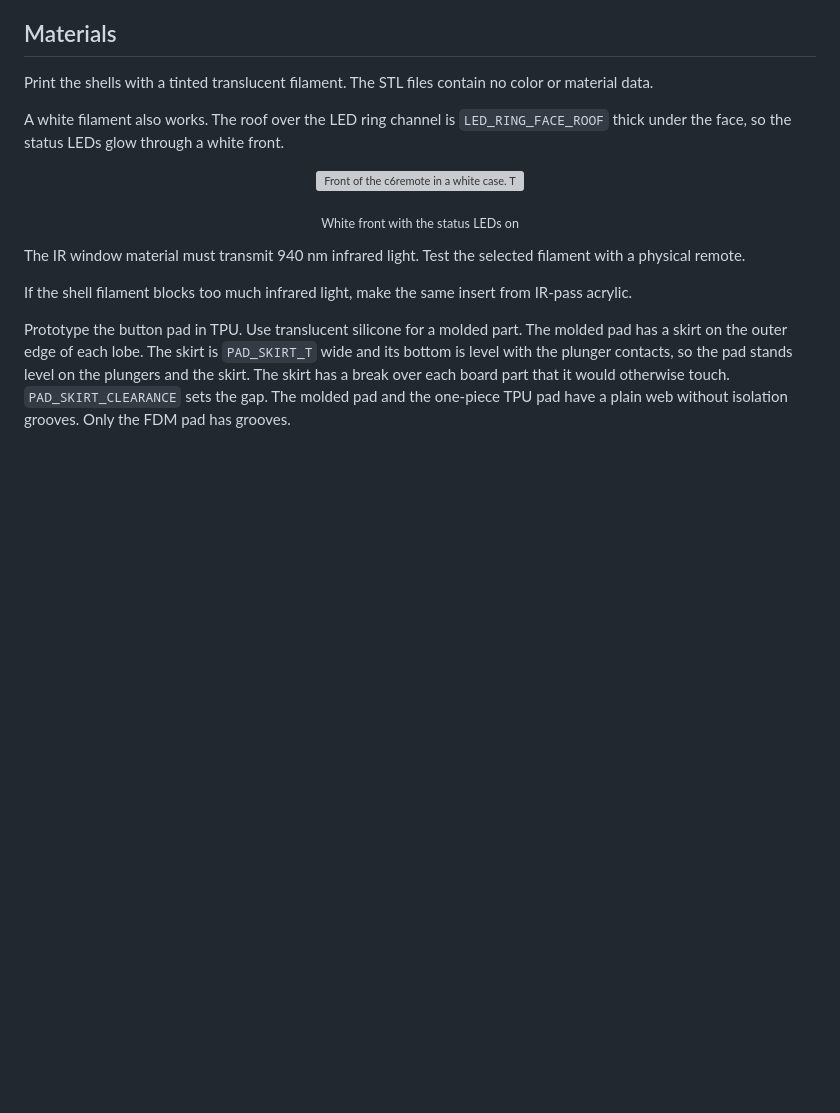
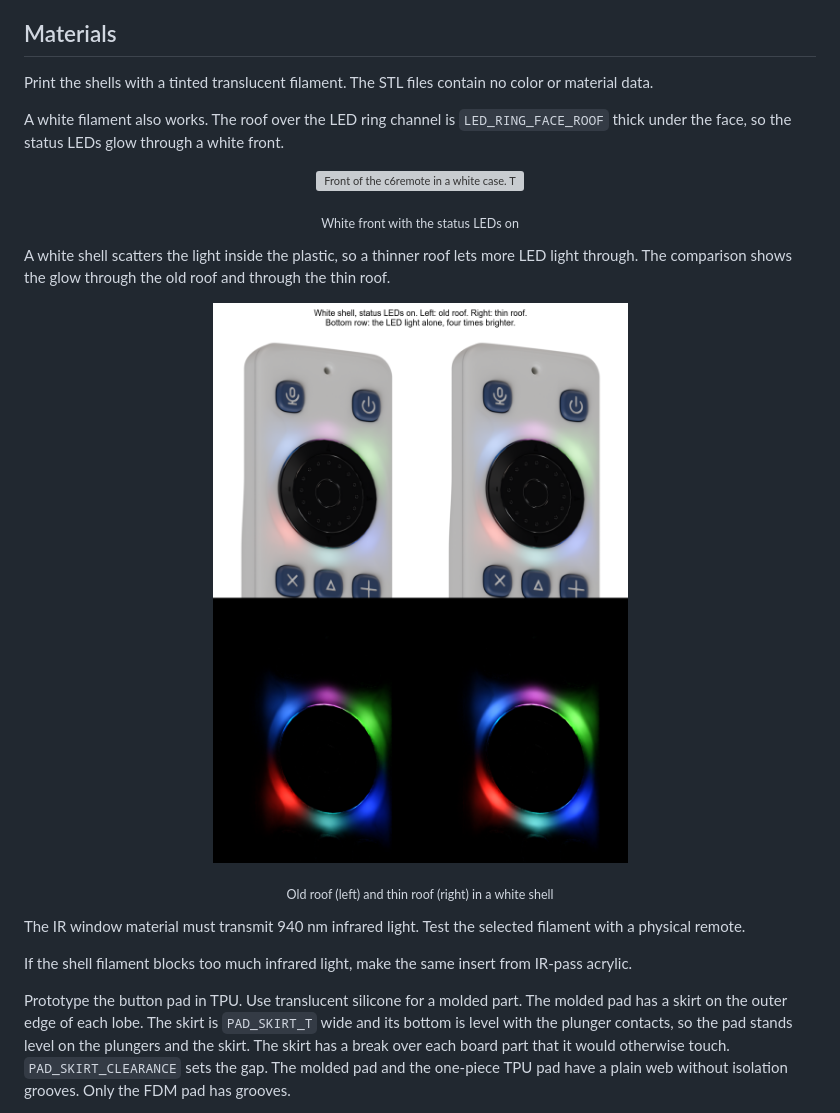
Before and after one commit to landonr/homething-c6, a Markdown page: case/README.md, the part around the change. GitHub-like rendering; pictures changed too: docs/readme-assets/case-white-roof-glow.png (added); blank space fills up the shorter version; grey boxes are pictures that could not be loaded.

Commit message:
docs(case): render the white shell with thickness-aware subsurface and add the old vs thin roof glow comparison

```diff
--- a/case/README.md
+++ b/case/README.md
@@ -160,6 +160,13 @@ A white filament also works. The roof over the LED ring channel is `LED_RING_FAC
   <img alt="Front of the c6remote in a white case. The six status LEDs glow red, blue, green, pink and cyan through the white shell around the scroll wheel" src="../docs/readme-assets/case-annotated-front-white.png" width="260">
 </p>
 <p align="center"><sub>White front with the status LEDs on</sub></p>
+
+A white shell scatters the light inside the plastic, so a thinner roof lets more LED light through. The comparison shows the glow through the old roof and through the thin roof.
+
+<p align="center">
+  <img alt="Two white c6remote fronts with the status LEDs on. The front with the thin roof over the LED ring channel shows a brighter and more even ring. A second row shows only the LED light for each front" src="../docs/readme-assets/case-white-roof-glow.png" width="450">
+</p>
+<p align="center"><sub>Old roof (left) and thin roof (right) in a white shell</sub></p>
 
 The IR window material must transmit 940 nm infrared light. Test the selected filament with a physical remote.
 
```
Also changed, not shown: 3 other files.
